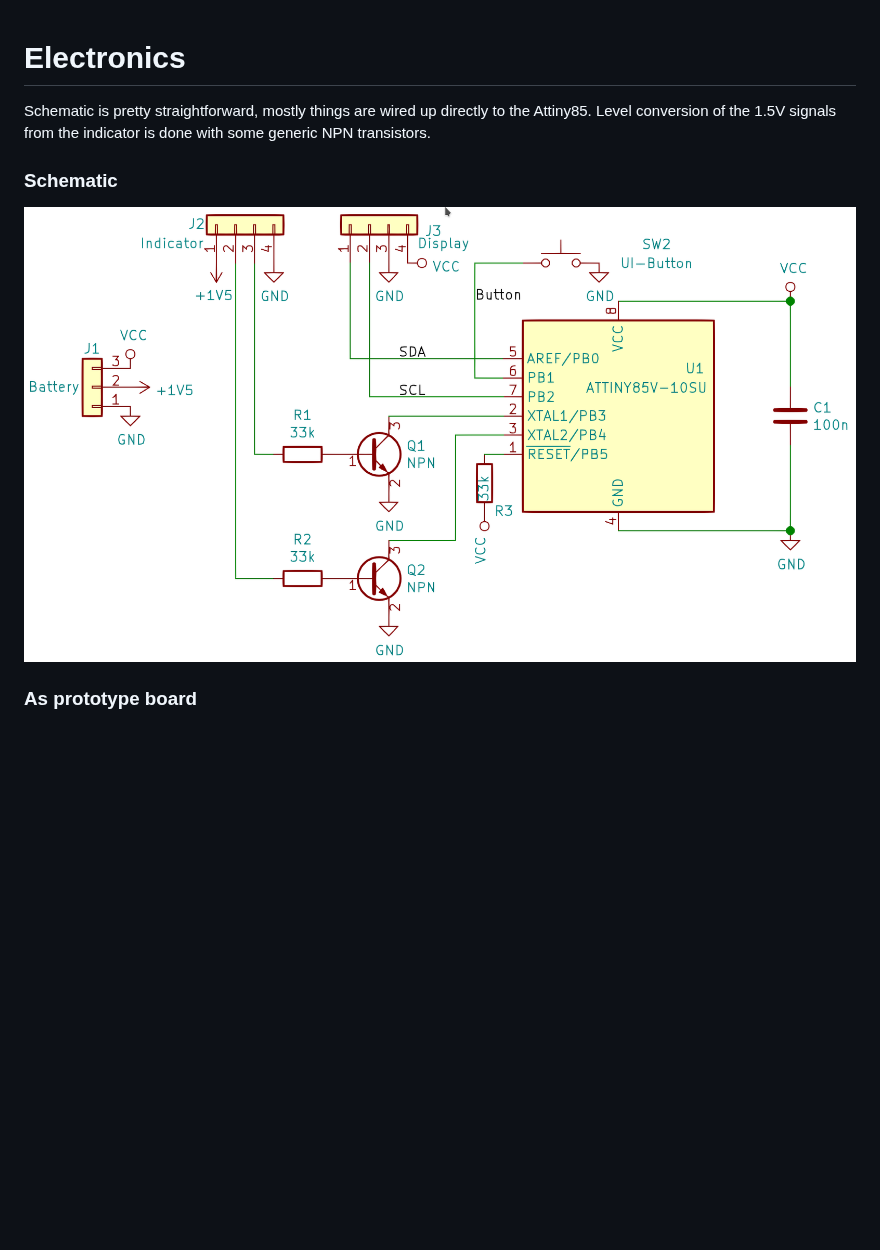
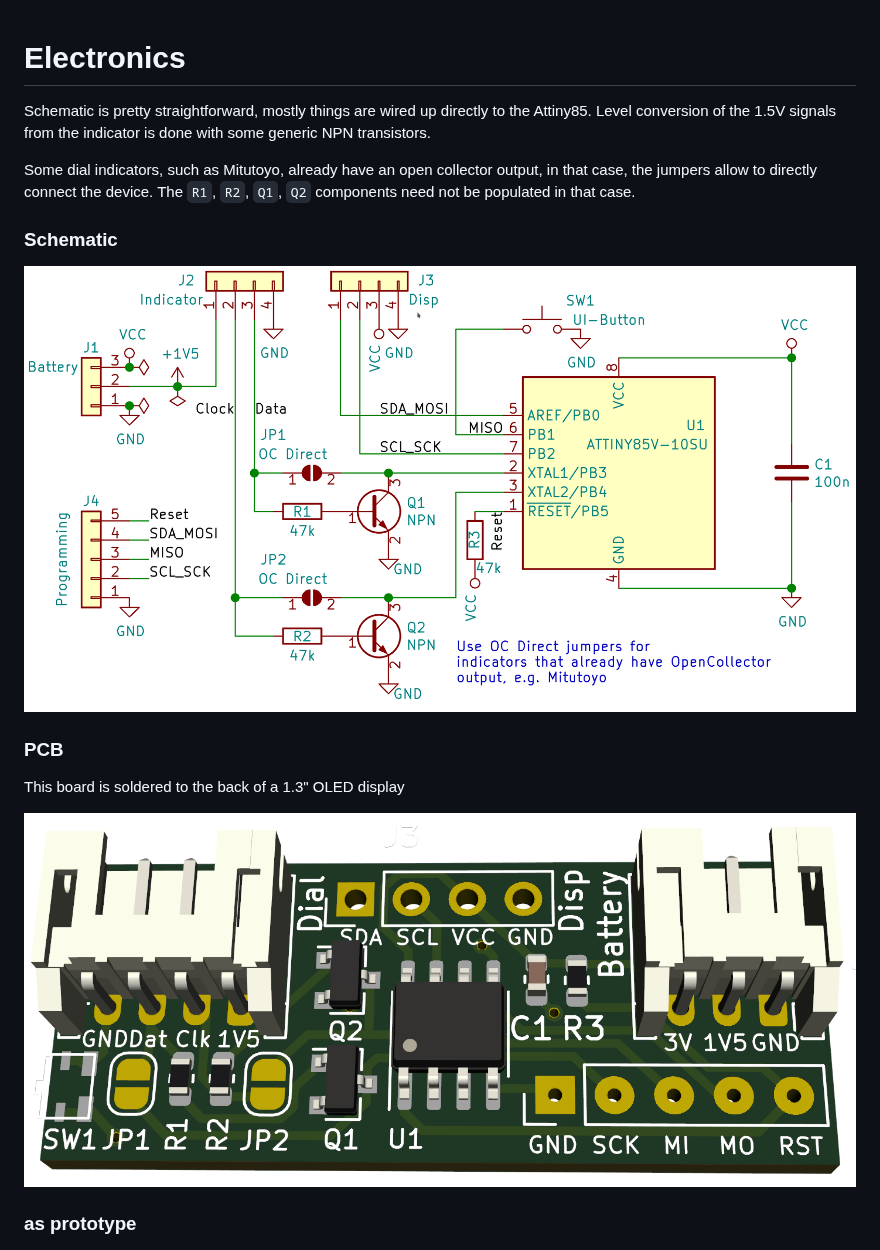
Before and after one commit to hzeller/digi-spherometer, a Markdown page: pcb/README.md, the part around the change. GitHub-like rendering; pictures changed too: img/spherometer-display-pcb.png (added), img/spherometer-display-schematic.png; blank space fills up the shorter version.

Commit message:
Update renderings.

```diff
--- a/pcb/README.md
+++ b/pcb/README.md
@@ -5,8 +5,17 @@ Schematic is pretty straightforward, mostly things are wired up directly
 to the Attiny85. Level conversion of the 1.5V signals from the indicator is
 done with some generic NPN transistors.
 
+Some dial indicators, such as Mitutoyo, already have an open collector output,
+in that case, the jumpers allow to directly connect the device. The
+`R1`, `R2`, `Q1`, `Q2` components need not be populated in that case.
+
 ### Schematic
 ![](../img/spherometer-display-schematic.png)
 
-### As prototype board
+### PCB
+This board is soldered to the back of a 1.3" OLED display
+
+![](../img/spherometer-display-pcb.png)
+
+### as prototype
 ![](../img/prototype-board.jpg)
```
Also changed, not shown: 1 other file.
